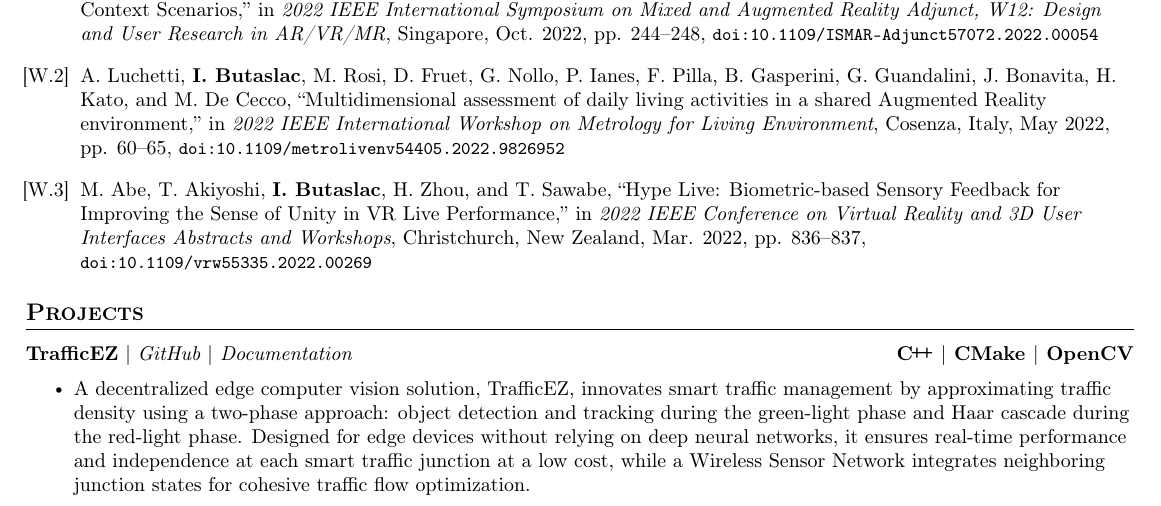
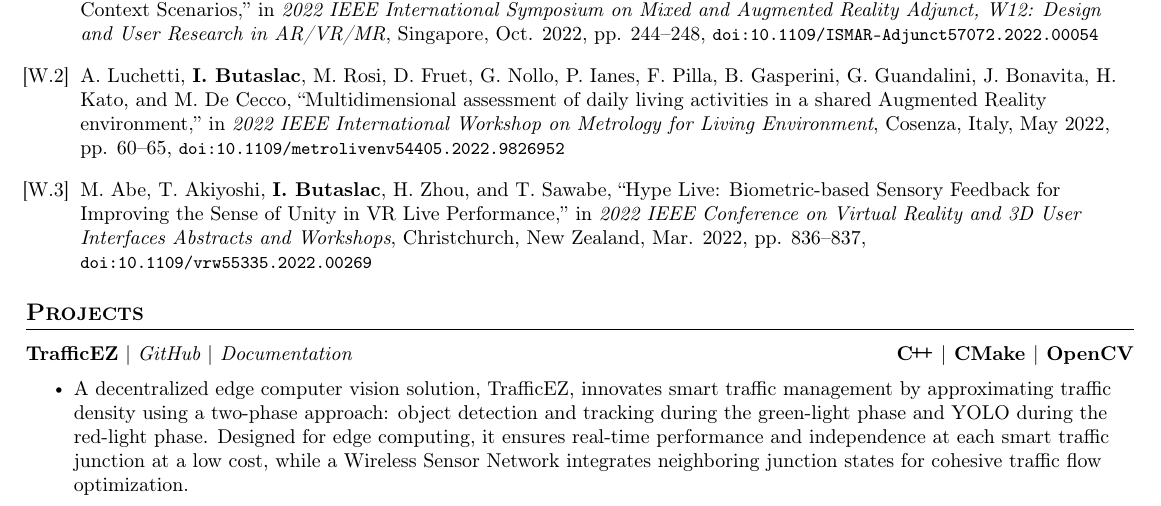
Before and after one commit to sid410/Butaslac-CV, a LaTeX CV (butaslac_cv.tex, which reads sections/projects.tex): part of page 2 of 4, cut so that both start at the same text. Compiled offline with pdfLaTeX.

Commit message:
projects: haar to yolo

```diff
--- a/sections/projects.tex
+++ b/sections/projects.tex
@@ -7,7 +7,7 @@
 {\textbf{{TrafficEZ}} $|$ \emph{\href{https://github.com/sid410/TrafficEZ}{GitHub}{ $|$ }\href{https://imb410.github.io/TrafficEZ-Documentation}{Documentation}}}{\CPP{} $|$ CMake $|$ OpenCV}
 
 \cvItemListStart
-\cvItem{A decentralized edge computer vision solution, TrafficEZ, innovates smart traffic management by approximating traffic density using a two-phase approach: object detection and tracking during the green-light phase and Haar cascade during the red-light phase. Designed for edge devices without relying on deep neural networks, it ensures real-time performance and independence at each smart traffic junction at a low cost, while a Wireless Sensor Network integrates neighboring junction states for cohesive traffic flow optimization.}
+\cvItem{A decentralized edge computer vision solution, TrafficEZ, innovates smart traffic management by approximating traffic density using a two-phase approach: object detection and tracking during the green-light phase and YOLO during the red-light phase. Designed for edge computing, it ensures real-time performance and independence at each smart traffic junction at a low cost, while a Wireless Sensor Network integrates neighboring junction states for cohesive traffic flow optimization.}
 \cvItemListEnd
 
 \newpage
```
